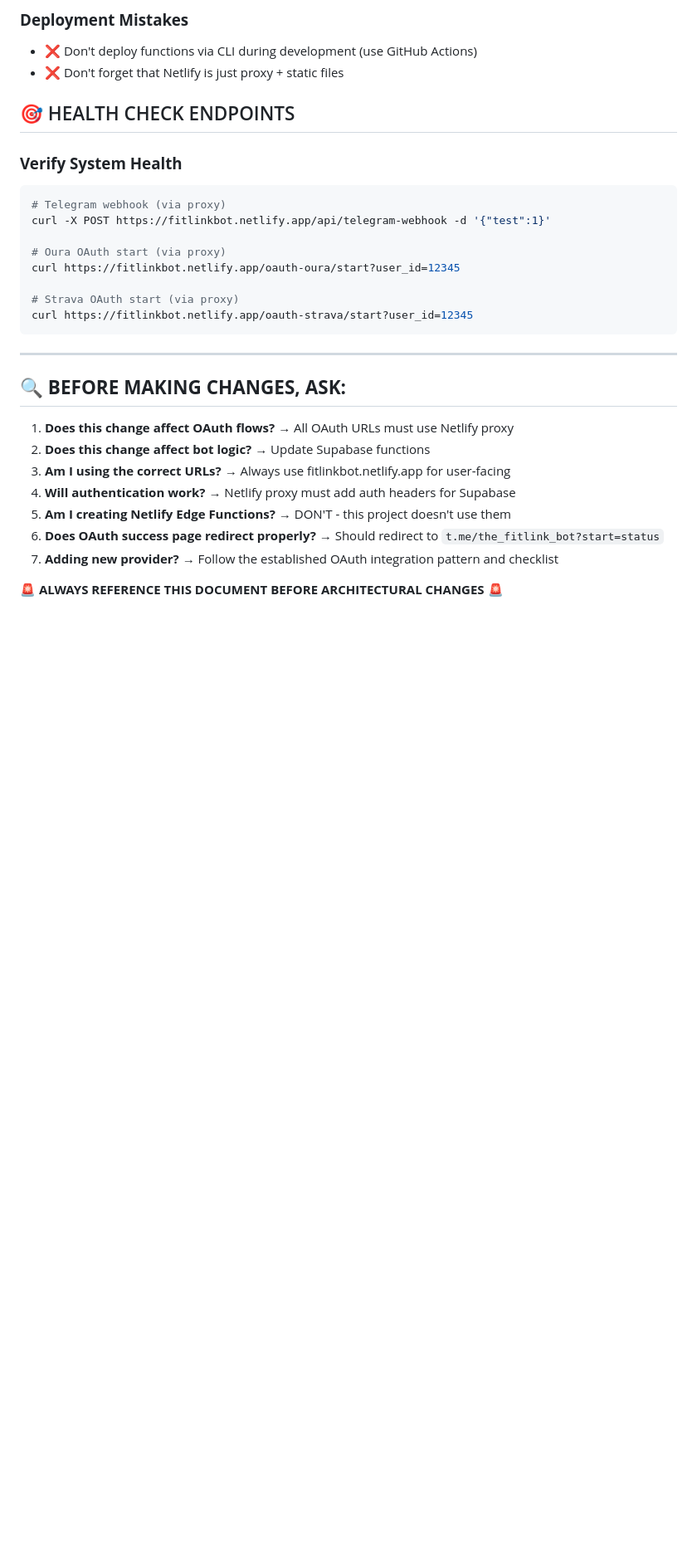
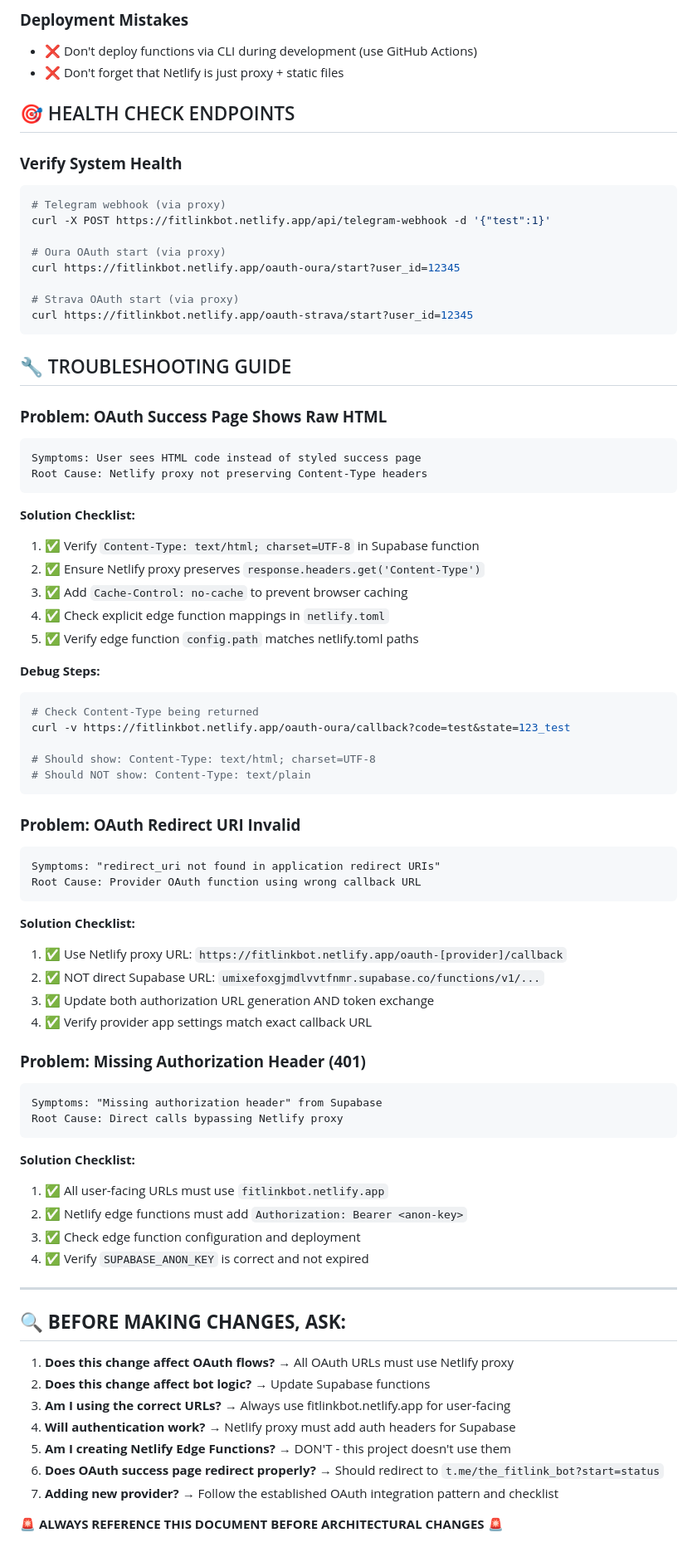
Before and after one commit to paulgosnell/fitlink-bot, a Markdown page: FITLINK_ARCHITECTURE.md, the part around one of its changes. Shown at 83% size. Rendered like a GitHub page; blank space fills up the shorter version.

````diff
--- a/FITLINK_ARCHITECTURE.md
+++ b/FITLINK_ARCHITECTURE.md
@@ -304,6 +366,54 @@ curl https://fitlinkbot.netlify.app/oauth-oura/start?user_id=12345
 curl https://fitlinkbot.netlify.app/oauth-strava/start?user_id=12345
 ```
 
+## 🔧 TROUBLESHOOTING GUIDE
+
+### **Problem: OAuth Success Page Shows Raw HTML**
+```
+Symptoms: User sees HTML code instead of styled success page
+Root Cause: Netlify proxy not preserving Content-Type headers
+```
+
+**Solution Checklist:**
+1. ✅ Verify `Content-Type: text/html; charset=UTF-8` in Supabase function
+2. ✅ Ensure Netlify proxy preserves `response.headers.get('Content-Type')`
+3. ✅ Add `Cache-Control: no-cache` to prevent browser caching
+4. ✅ Check explicit edge function mappings in `netlify.toml`
+5. ✅ Verify edge function `config.path` matches netlify.toml paths
+
+**Debug Steps:**
+```bash
+# Check Content-Type being returned
+curl -v https://fitlinkbot.netlify.app/oauth-oura/callback?code=test&state=123_test
+
+# Should show: Content-Type: text/html; charset=UTF-8
+# Should NOT show: Content-Type: text/plain
+```
+
+### **Problem: OAuth Redirect URI Invalid**
+```
+Symptoms: "redirect_uri not found in application redirect URIs"
+Root Cause: Provider OAuth function using wrong callback URL
+```
+
+**Solution Checklist:**
+1. ✅ Use Netlify proxy URL: `https://fitlinkbot.netlify.app/oauth-[provider]/callback`
+2. ✅ NOT direct Supabase URL: `umixefoxgjmdlvvtfnmr.supabase.co/functions/v1/...`
+3. ✅ Update both authorization URL generation AND token exchange
+4. ✅ Verify provider app settings match exact callback URL
+
+### **Problem: Missing Authorization Header (401)**
+```
+Symptoms: "Missing authorization header" from Supabase
+Root Cause: Direct calls bypassing Netlify proxy
+```
+
+**Solution Checklist:**
+1. ✅ All user-facing URLs must use `fitlinkbot.netlify.app`
+2. ✅ Netlify edge functions must add `Authorization: Bearer <anon-key>`
+3. ✅ Check edge function configuration and deployment
+4. ✅ Verify `SUPABASE_ANON_KEY` is correct and not expired
+
 ---
 
 ## 🔍 **BEFORE MAKING CHANGES, ASK:**
````
Also changed, not shown: other parts of FITLINK_ARCHITECTURE.md (+68 -6 lines).
